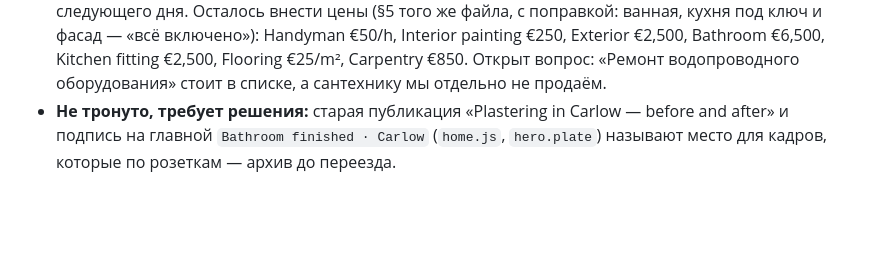
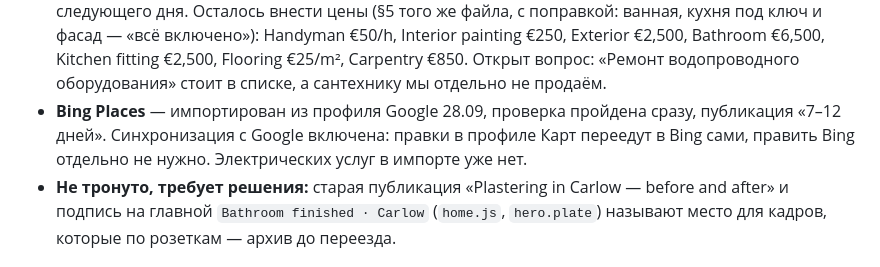
Before and after one commit to Begimot17/expertfixservices, a Markdown page: PLAN.md, the part around the change. Rendered like a GitHub page; blank space fills up the shorter version.

Commit message:
Record the Bing Places import
Co-Authored-By: Claude Opus 5.5 <noreply@anthropic.com>

```diff
--- a/PLAN.md
+++ b/PLAN.md
@@ -227,6 +227,9 @@ x-powered-by: Hostinger Horizons
   с поправкой: ванная, кухня под ключ и фасад — «всё включено»): Handyman €50/h, Interior painting €250, Exterior €2,500, Bathroom €6,500, Kitchen fitting
   €2,500, Flooring €25/m², Carpentry €850. Открыт вопрос: «Ремонт водопроводного
   оборудования» стоит в списке, а сантехнику мы отдельно не продаём.
+- **Bing Places** — импортирован из профиля Google 28.09, проверка пройдена сразу, публикация
+  «7–12 дней». Синхронизация с Google включена: правки в профиле Карт переедут в Bing сами,
+  править Bing отдельно не нужно. Электрических услуг в импорте уже нет.
 - **Не тронуто, требует решения:** старая публикация «Plastering in Carlow — before and
   after» и подпись на главной `Bathroom finished · Carlow` (`home.js`, `hero.plate`) называют
   место для кадров, которые по розеткам — архив до переезда.
```
